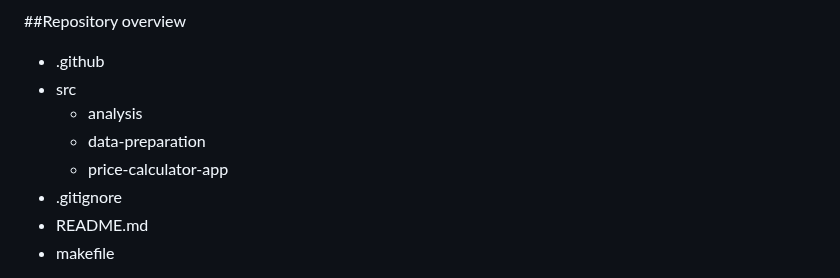
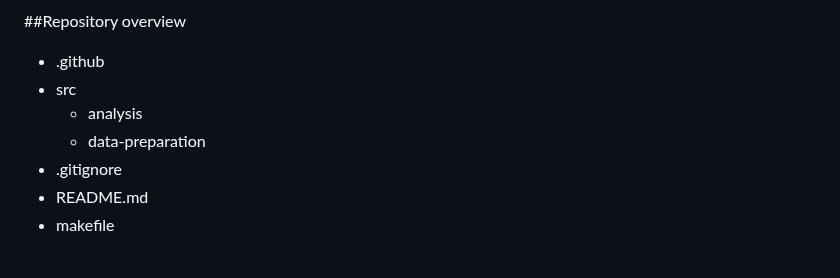
Before and after one commit to course-dprep/airbnb-price-changes-during-public-holidays, a Markdown page: README.md, the part around the change. GitHub-like rendering.

```diff
--- a/README.md
+++ b/README.md
@@ -31,7 +31,6 @@ This research could provide valuable insights for various stakeholders. For exam
 - src
   - analysis
   - data-preparation
-  - price-calculator-app
 - .gitignore
 - README.md
 - makefile
```
